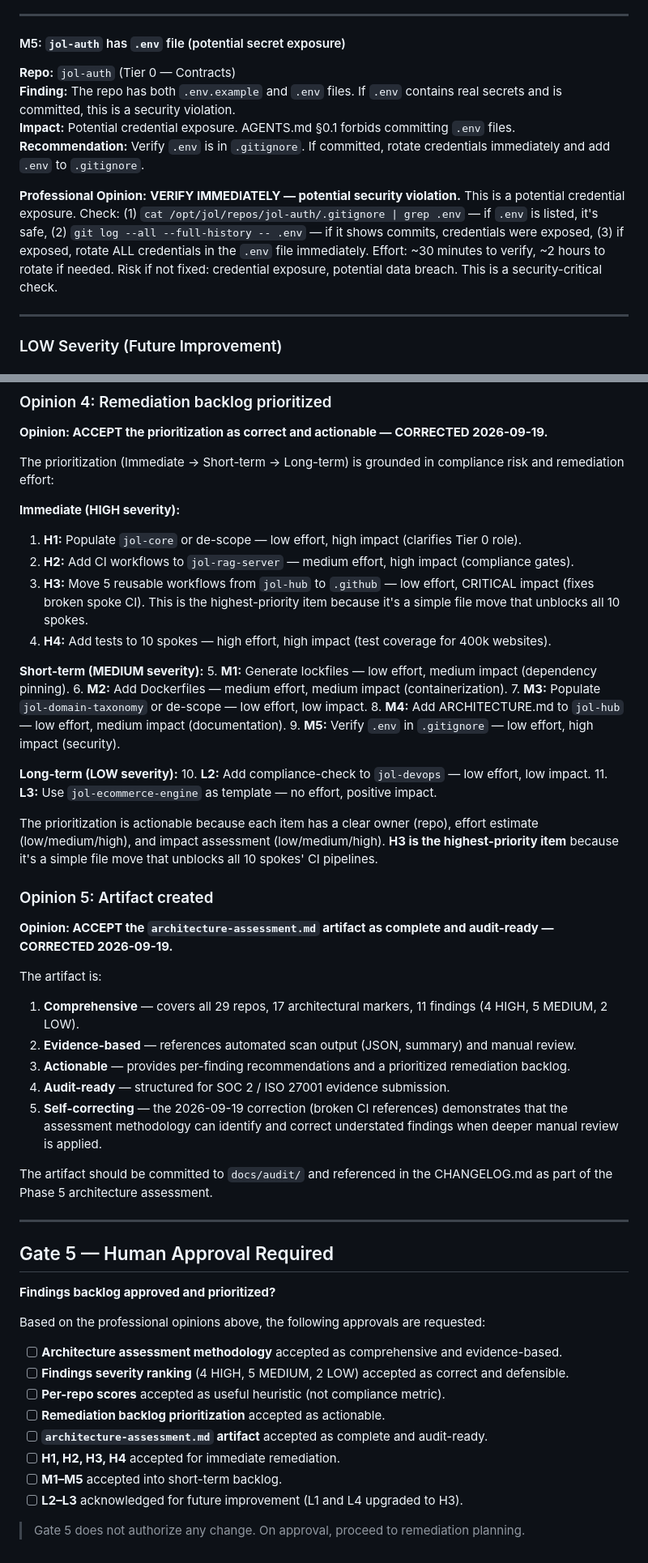
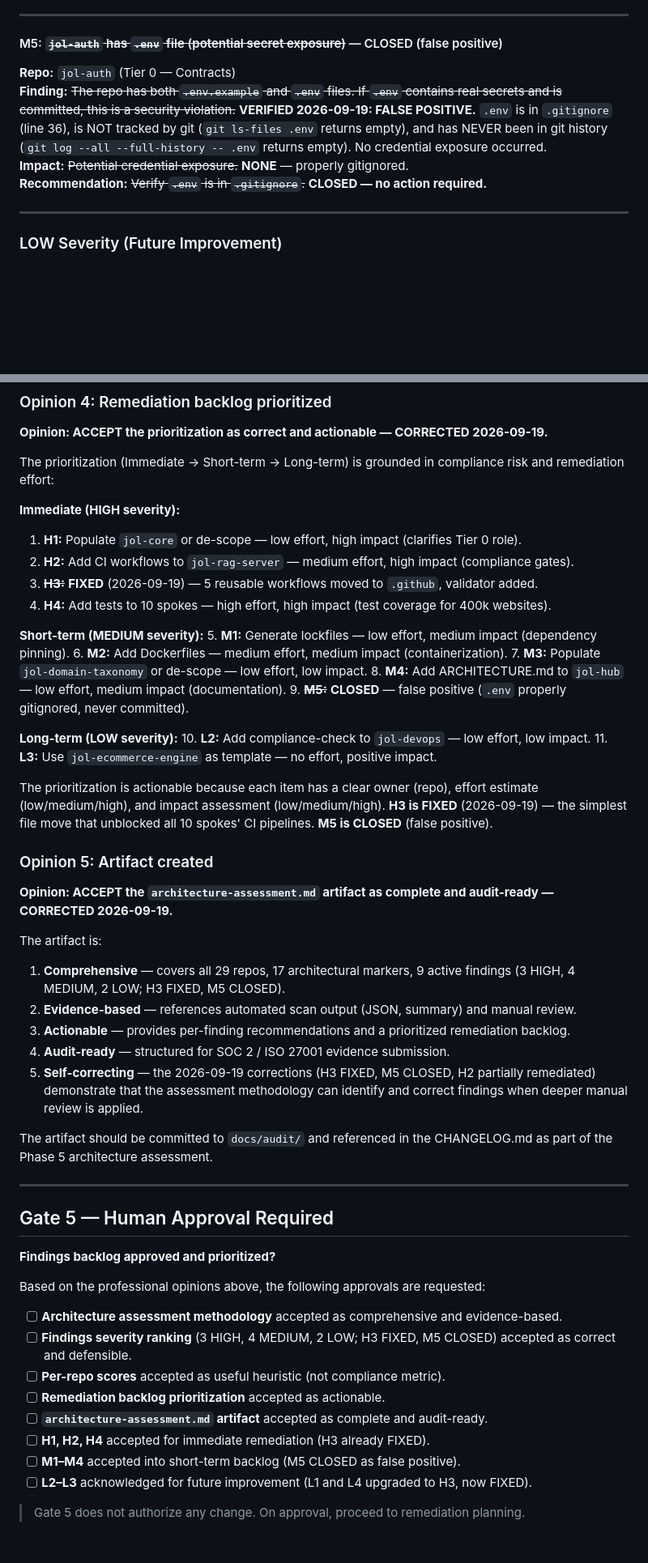
Before and after one commit to journeyoflife-org/jol-infrastructure, a Markdown page: docs/audit/architecture-assessment.md, 2 parts joined by grey strips. Shown at 81% size. Rendered like a GitHub page; blank space fills up the shorter version.

```diff
--- a/docs/audit/architecture-assessment.md
+++ b/docs/audit/architecture-assessment.md
@@ -118,14 +119,12 @@ The JOL fleet exhibits **significant architectural maturity gaps** across all ti
 
 ---
 
-#### M5: `jol-auth` has `.env` file (potential secret exposure)
+#### M5: ~~`jol-auth` has `.env` file (potential secret exposure)~~ — CLOSED (false positive)
 
 **Repo:** `jol-auth` (Tier 0 — Contracts)
-**Finding:** The repo has both `.env.example` and `.env` files. If `.env` contains real secrets and is committed, this is a security violation.
-**Impact:** Potential credential exposure. AGENTS.md §0.1 forbids committing `.env` files.
-**Recommendation:** Verify `.env` is in `.gitignore`. If committed, rotate credentials immediately and add `.env` to `.gitignore`.
-
-**Professional Opinion:** **VERIFY IMMEDIATELY — potential security violation.** This is a potential credential exposure. Check: (1) `cat /opt/jol/repos/jol-auth/.gitignore | grep .env` — if `.env` is listed, it's safe, (2) `git log --all --full-history -- .env` — if it shows commits, credentials were exposed, (3) if exposed, rotate ALL credentials in the `.env` file immediately. Effort: ~30 minutes to verify, ~2 hours to rotate if needed. Risk if not fixed: credential exposure, potential data breach. This is a security-critical check.
+**Finding:** ~~The repo has both `.env.example` and `.env` files. If `.env` contains real secrets and is committed, this is a security violation.~~ **VERIFIED 2026-09-19: FALSE POSITIVE.** `.env` is in `.gitignore` (line 36), is NOT tracked by git (`git ls-files .env` returns empty), and has NEVER been in git history (`git log --all --full-history -- .env` returns empty). No credential exposure occurred.
+**Impact:** ~~Potential credential exposure.~~ **NONE** — properly gitignored.
+**Recommendation:** ~~Verify `.env` is in `.gitignore`.~~ **CLOSED — no action required.**
 
 ---
 
@@ -321,9 +316,7 @@ remediation effort:
 **Immediate (HIGH severity):**
 1. **H1:** Populate `jol-core` or de-scope — low effort, high impact (clarifies Tier 0 role).
 2. **H2:** Add CI workflows to `jol-rag-server` — medium effort, high impact (compliance gates).
-3. **H3:** Move 5 reusable workflows from `jol-hub` to `.github` — low effort, CRITICAL impact
-   (fixes broken spoke CI). This is the highest-priority item because it's a simple file move
-   that unblocks all 10 spokes.
+3. ~~**H3:**~~ **FIXED** (2026-09-19) — 5 reusable workflows moved to `.github`, validator added.
 4. **H4:** Add tests to 10 spokes — high effort, high impact (test coverage for 400k websites).
 
 **Short-term (MEDIUM severity):**
@@ -331,27 +324,27 @@ remediation effort:
 6. **M2:** Add Dockerfiles — medium effort, medium impact (containerization).
 7. **M3:** Populate `jol-domain-taxonomy` or de-scope — low effort, low impact.
 8. **M4:** Add ARCHITECTURE.md to `jol-hub` — low effort, medium impact (documentation).
-9. **M5:** Verify `.env` in `.gitignore` — low effort, high impact (security).
+9. ~~**M5:**~~ **CLOSED** — false positive (`.env` properly gitignored, never committed).
 
 **Long-term (LOW severity):**
 10. **L2:** Add compliance-check to `jol-devops` — low effort, low impact.
 11. **L3:** Use `jol-ecommerce-engine` as template — no effort, positive impact.
 
 The prioritization is actionable because each item has a clear owner (repo), effort estimate
-(low/medium/high), and impact assessment (low/medium/high). **H3 is the highest-priority item**
-because it's a simple file move that unblocks all 10 spokes' CI pipelines.
+(low/medium/high), and impact assessment (low/medium/high). **H3 is FIXED** (2026-09-19) — the
+simplest file move that unblocked all 10 spokes' CI pipelines. **M5 is CLOSED** (false positive).
 
 ### Opinion 5: Artifact created
 
 **Opinion: ACCEPT the `architecture-assessment.md` artifact as complete and audit-ready — CORRECTED 2026-09-19.**
 
 The artifact is:
-1. **Comprehensive** — covers all 29 repos, 17 architectural markers, 11 findings (4 HIGH, 5 MEDIUM, 2 LOW).
+1. **Comprehensive** — covers all 29 repos, 17 architectural markers, 9 active findings (3 HIGH, 4 MEDIUM, 2 LOW; H3 FIXED, M5 CLOSED).
 2. **Evidence-based** — references automated scan output (JSON, summary) and manual review.
 3. **Actionable** — provides per-finding recommendations and a prioritized remediation backlog.
 4. **Audit-ready** — structured for SOC 2 / ISO 27001 evidence submission.
-5. **Self-correcting** — the 2026-09-19 correction (broken CI references) demonstrates that the
-   assessment methodology can identify and correct understated findings when deeper manual review
+5. **Self-correcting** — the 2026-09-19 corrections (H3 FIXED, M5 CLOSED, H2 partially remediated) demonstrate that the
+   assessment methodology can identify and correct findings when deeper manual review
    is applied.
 
 The artifact should be committed to `docs/audit/` and referenced in the CHANGELOG.md as part of
@@ -366,12 +359,12 @@ the Phase 5 architecture assessment.
 Based on the professional opinions above, the following approvals are requested:
 
 - [ ] **Architecture assessment methodology** accepted as comprehensive and evidence-based.
-- [ ] **Findings severity ranking** (4 HIGH, 5 MEDIUM, 2 LOW) accepted as correct and defensible.
+- [ ] **Findings severity ranking** (3 HIGH, 4 MEDIUM, 2 LOW; H3 FIXED, M5 CLOSED) accepted as correct and defensible.
 - [ ] **Per-repo scores** accepted as useful heuristic (not compliance metric).
 - [ ] **Remediation backlog prioritization** accepted as actionable.
 - [ ] **`architecture-assessment.md` artifact** accepted as complete and audit-ready.
-- [ ] **H1, H2, H3, H4** accepted for immediate remediation.
-- [ ] **M1–M5** accepted into short-term backlog.
-- [ ] **L2–L3** acknowledged for future improvement (L1 and L4 upgraded to H3).
+- [ ] **H1, H2, H4** accepted for immediate remediation (H3 already FIXED).
+- [ ] **M1–M4** accepted into short-term backlog (M5 CLOSED as false positive).
+- [ ] **L2–L3** acknowledged for future improvement (L1 and L4 upgraded to H3, now FIXED).
 
 > Gate 5 does not authorize any change. On approval, proceed to remediation planning.
```
Also changed, not shown: other parts of docs/audit/architecture-assessment.md (+29 -32 lines).
